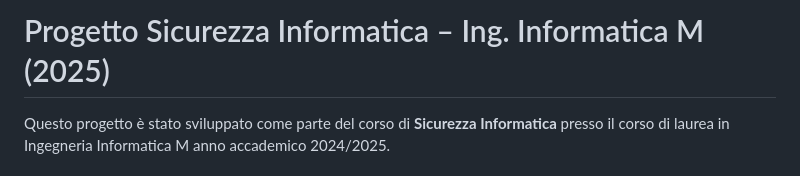
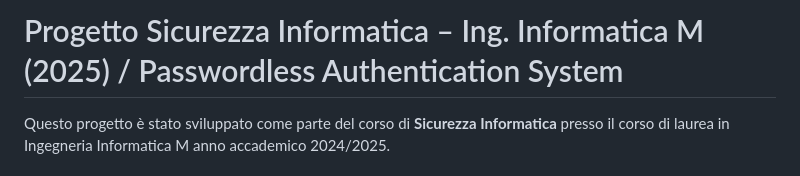
Before and after one commit to GregorioCavulla/ProgettoSicurezzaDellInformazione_IngInfM_2025, a Markdown page: README.md, the part around the change. GitHub-like rendering.

Commit message:
ReUpdate Readme

```diff
--- a/README.md
+++ b/README.md
@@ -1,5 +1,5 @@
 
-# Progetto Sicurezza Informatica – Ing. Informatica M (2025)
+# Progetto Sicurezza Informatica – Ing. Informatica M (2025) / Passwordless Authentication System
 
 Questo progetto è stato sviluppato come parte del corso di **Sicurezza Informatica** presso il corso di laurea in Ingegneria Informatica M anno accademico 2024/2025.
 ## Obiettivo
```
